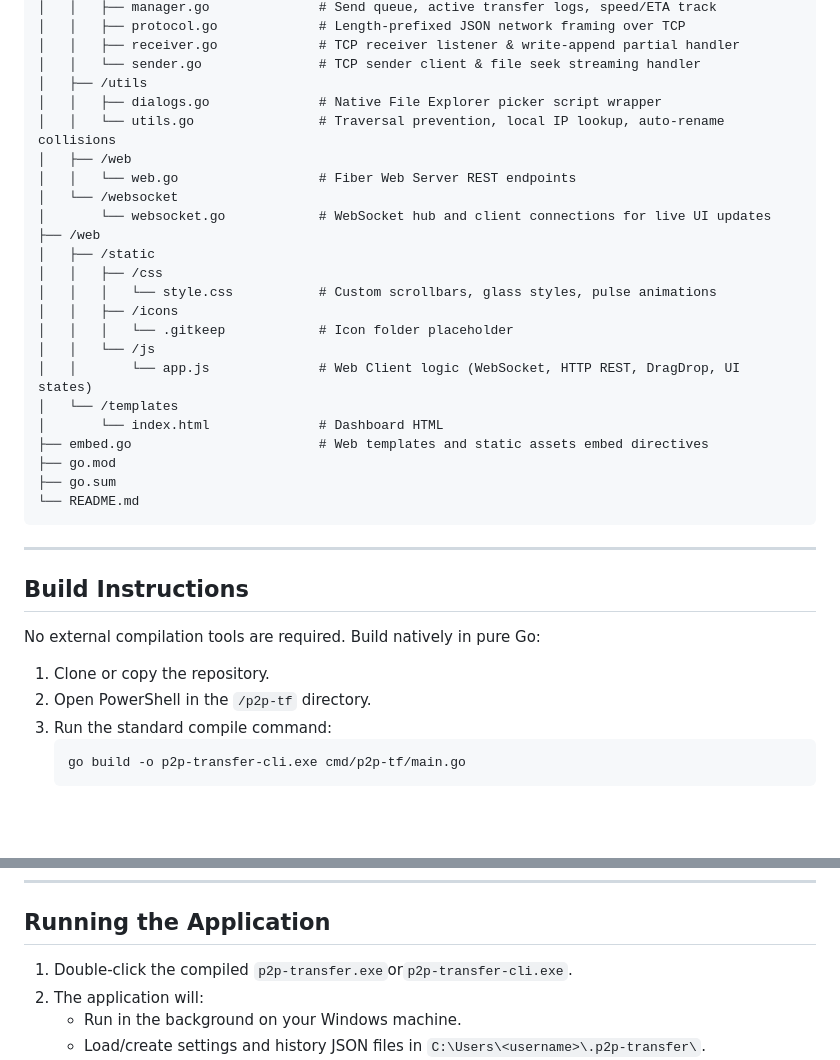
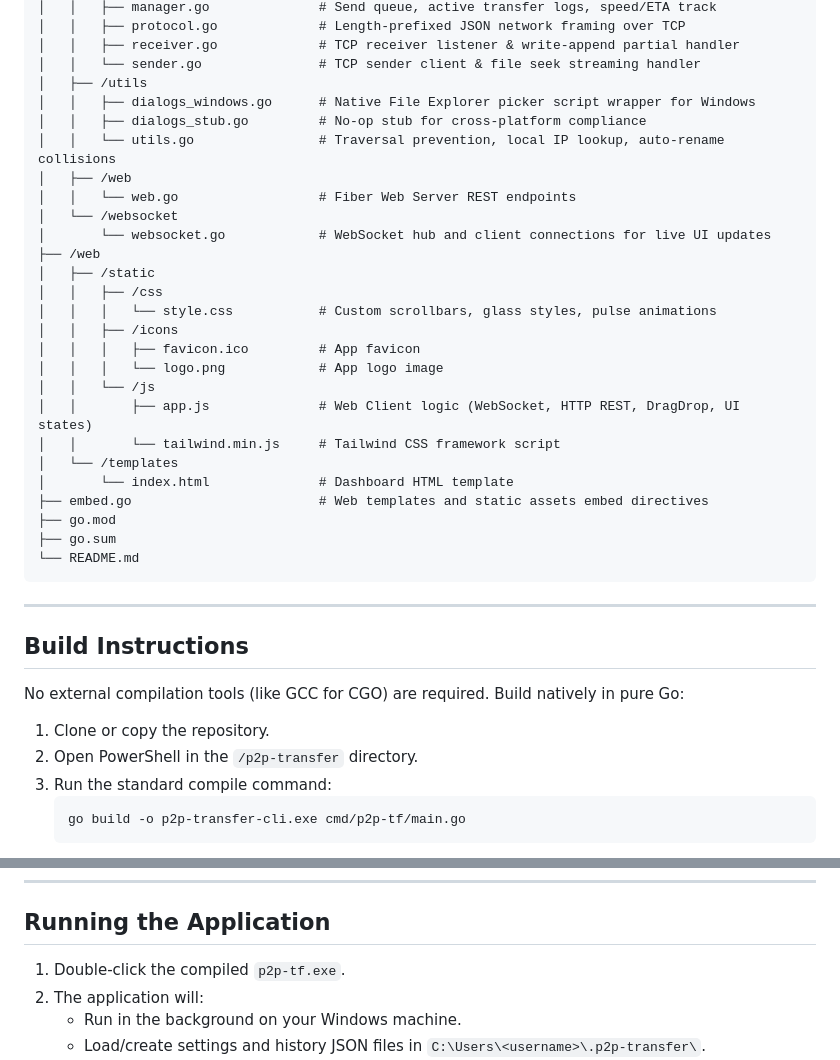
Before and after one commit to Jordan10001/p2p-tf, a Markdown page: README.md, 2 parts joined by grey strips. Drawn GitHub-style; blank space fills up the shorter version.

````diff
--- a/README.md
+++ b/README.md
@@ -44,7 +44,8 @@ It provides a modern user experience comparable to AirDrop or LocalSend, running
 │   │   ├── receiver.go             # TCP receiver listener & write-append partial handler
 │   │   └── sender.go               # TCP sender client & file seek streaming handler
 │   ├── /utils
-│   │   ├── dialogs.go              # Native File Explorer picker script wrapper
+│   │   ├── dialogs_windows.go      # Native File Explorer picker script wrapper for Windows
+│   │   ├── dialogs_stub.go         # No-op stub for cross-platform compliance
 │   │   └── utils.go                # Traversal prevention, local IP lookup, auto-rename collisions
 │   ├── /web
 │   │   └── web.go                  # Fiber Web Server REST endpoints
@@ -55,11 +56,13 @@ It provides a modern user experience comparable to AirDrop or LocalSend, running
 │   │   ├── /css
 │   │   │   └── style.css           # Custom scrollbars, glass styles, pulse animations
 │   │   ├── /icons
-│   │   │   └── .gitkeep            # Icon folder placeholder
+│   │   │   ├── favicon.ico         # App favicon
+│   │   │   └── logo.png            # App logo image
 │   │   └── /js
-│   │       └── app.js              # Web Client logic (WebSocket, HTTP REST, DragDrop, UI states)
+│   │       ├── app.js              # Web Client logic (WebSocket, HTTP REST, DragDrop, UI states)
+│   │       └── tailwind.min.js     # Tailwind CSS framework script
 │   └── /templates
-│       └── index.html              # Dashboard HTML
+│       └── index.html              # Dashboard HTML template
 ├── embed.go                        # Web templates and static assets embed directives
 ├── go.mod
 ├── go.sum
@@ -70,10 +73,10 @@ It provides a modern user experience comparable to AirDrop or LocalSend, running
 
 ## Build Instructions
 
-No external compilation tools are required. Build natively in pure Go:
+No external compilation tools (like GCC for CGO) are required. Build natively in pure Go:
 
 1. Clone or copy the repository.
-2. Open PowerShell in the `/p2p-tf` directory.
+2. Open PowerShell in the `/p2p-transfer` directory.
 3. Run the standard compile command:
    ```powershell
    go build -o p2p-transfer-cli.exe cmd/p2p-tf/main.go
@@ -91,7 +94,7 @@ No external compilation tools are required. Build natively in pure Go:
 
 ## Running the Application
 
-1. Double-click the compiled `p2p-transfer.exe`or`p2p-transfer-cli.exe`.
+1. Double-click the compiled `p2p-tf.exe`.
 2. The application will:
    - Run in the background on your Windows machine.
    - Load/create settings and history JSON files in `C:\Users\<username>\.p2p-transfer\`.
````
